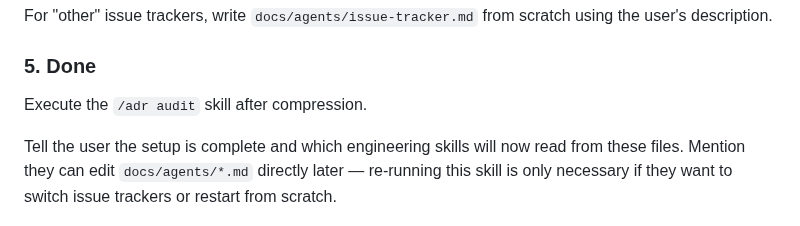
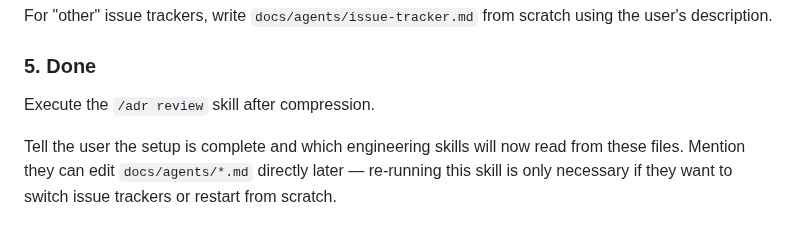
Before and after one commit to jchildree/Claud-itect-Skill, a Markdown page: skills/setup-joseph-childree-skills/SKILL.md, the part around the change. Drawn GitHub-style.

```diff
--- a/skills/setup-joseph-childree-skills/SKILL.md
+++ b/skills/setup-joseph-childree-skills/SKILL.md
@@ -144,6 +144,6 @@ For "other" issue trackers, write `docs/agents/issue-tracker.md` from scratch us
 
 ### 5. Done
 
-Execute the `/adr audit` skill after compression.
+Execute the `/adr review` skill after compression.
 
 Tell the user the setup is complete and which engineering skills will now read from these files. Mention they can edit `docs/agents/*.md` directly later — re-running this skill is only necessary if they want to switch issue trackers or restart from scratch.
```
